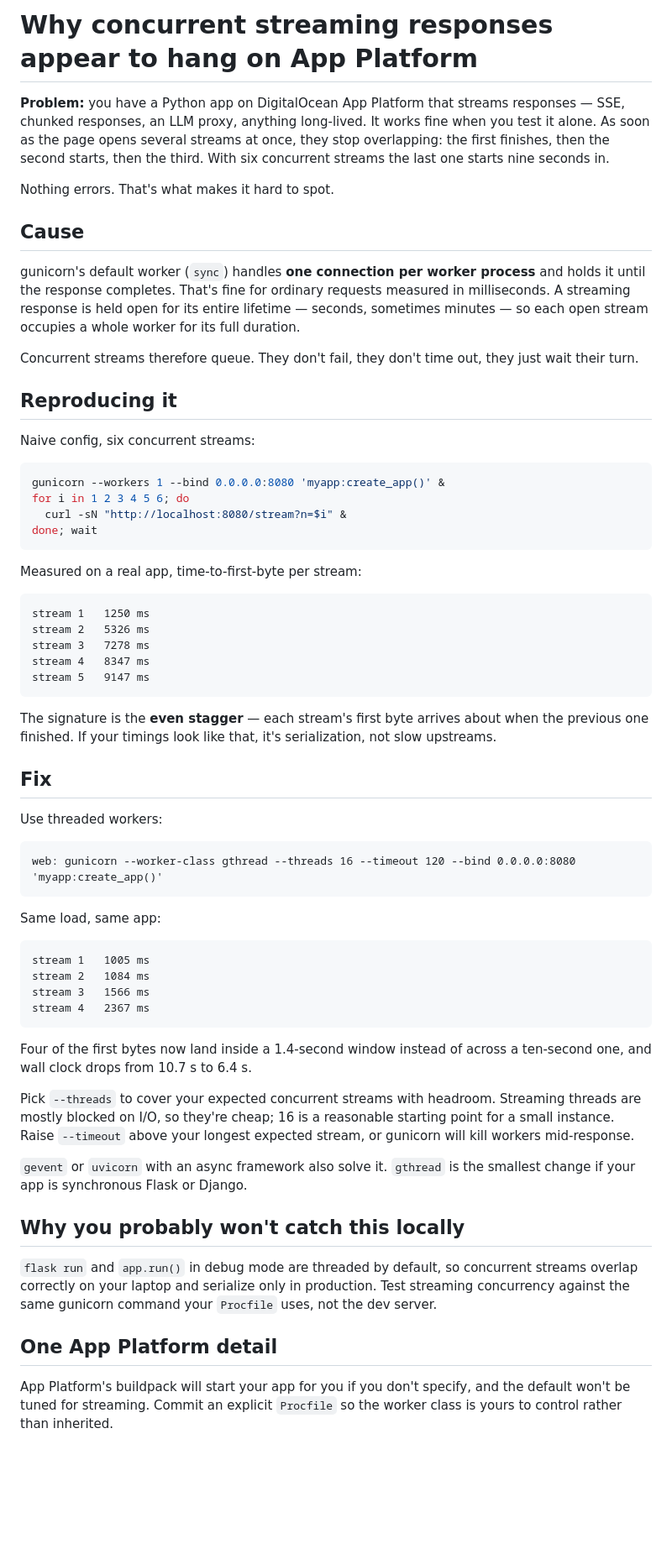
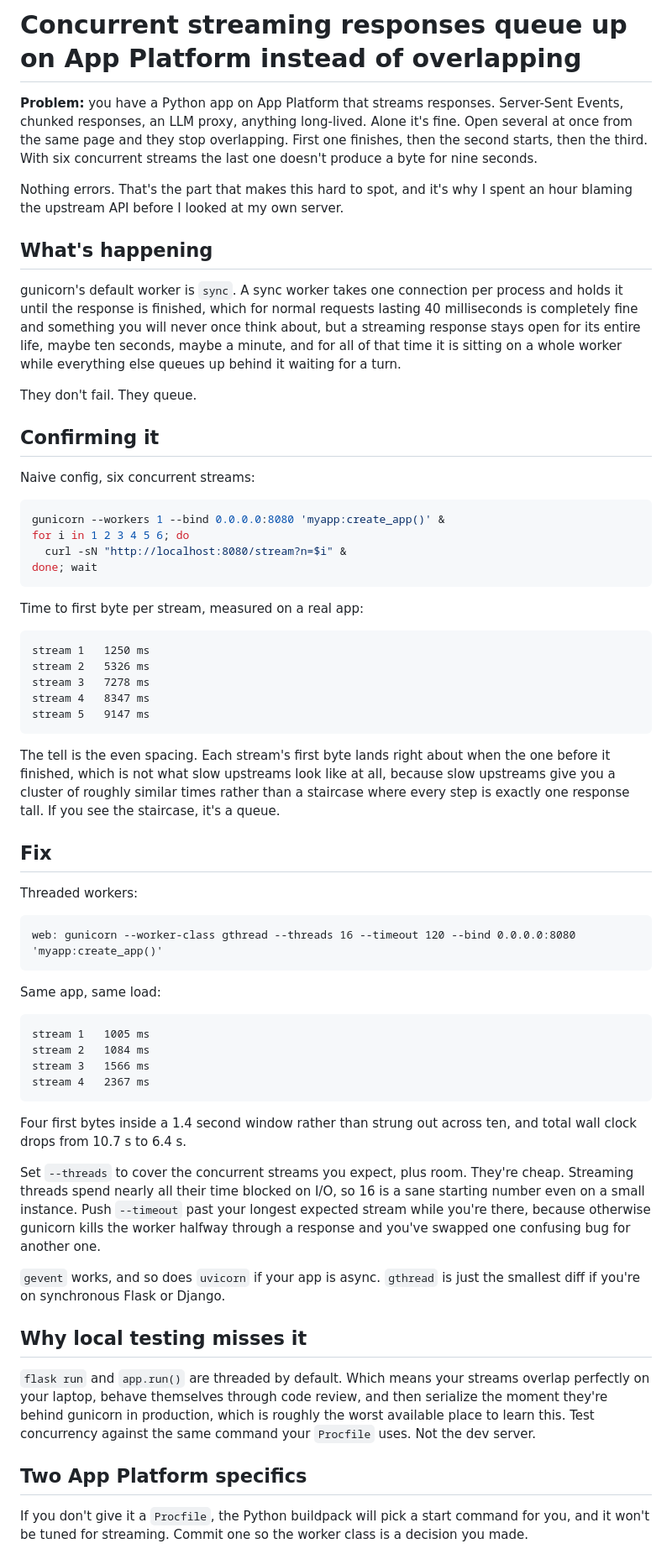
Before and after one commit to oceanforge/inference-shootout, a Markdown page: docs/community-answer.md, the part around one of its changes. Shown at 84% size. Drawn GitHub-style; blank space fills up the shorter version.

Commit message:
docs: same plainer-voice pass over the community answer
Drops the em dashes and semicolons, widens the sentence-length spread
(burstiness 0.49 to 0.82), and adds the first-person detail about
blaming the upstream API for an hour before checking the server.

Technical content and measurements unchanged.

Co-Authored-By: Claude Opus 5 (1M context) <noreply@anthropic.com>

````diff
--- a/docs/community-answer.md
+++ b/docs/community-answer.md
@@ -1,26 +1,28 @@
-# Why concurrent streaming responses appear to hang on App Platform
+# Concurrent streaming responses queue up on App Platform instead of overlapping
 
-**Problem:** you have a Python app on DigitalOcean App Platform that
-streams responses — SSE, chunked responses, an LLM proxy, anything
-long-lived. It works fine when you test it alone. As soon as the page
-opens several streams at once, they stop overlapping: the first finishes,
-then the second starts, then the third. With six concurrent streams the
-last one starts nine seconds in.
+**Problem:** you have a Python app on App Platform that streams responses.
+Server-Sent Events, chunked responses, an LLM proxy, anything long-lived.
+Alone it's fine. Open several at once from the same page and they stop
+overlapping. First one finishes, then the second starts, then the third.
+With six concurrent streams the last one doesn't produce a byte for nine
+seconds.
 
-Nothing errors. That's what makes it hard to spot.
+Nothing errors. That's the part that makes this hard to spot, and it's why
+I spent an hour blaming the upstream API before I looked at my own server.
 
-## Cause
+## What's happening
 
-gunicorn's default worker (`sync`) handles **one connection per worker
-process** and holds it until the response completes. That's fine for
-ordinary requests measured in milliseconds. A streaming response is held
-open for its entire lifetime — seconds, sometimes minutes — so each open
-stream occupies a whole worker for its full duration.
+gunicorn's default worker is `sync`. A sync worker takes one connection
+per process and holds it until the response is finished, which for normal
+requests lasting 40 milliseconds is completely fine and something you will
+never once think about, but a streaming response stays open for its entire
+life, maybe ten seconds, maybe a minute, and for all of that time it is
+sitting on a whole worker while everything else queues up behind it
+waiting for a turn.
 
-Concurrent streams therefore queue. They don't fail, they don't time out,
-they just wait their turn.
+They don't fail. They queue.
 
-## Reproducing it
+## Confirming it
 
 Naive config, six concurrent streams:
 
@@ -31,7 +33,7 @@ for i in 1 2 3 4 5 6; do
 done; wait
 ```
 
-Measured on a real app, time-to-first-byte per stream:
+Time to first byte per stream, measured on a real app:
 
 ```
 stream 1   1250 ms
@@ -41,19 +43,21 @@ stream 4   8347 ms
 stream 5   9147 ms
 ```
 
-The signature is the **even stagger** — each stream's first byte arrives
-about when the previous one finished. If your timings look like that, it's
-serialization, not slow upstreams.
+The tell is the even spacing. Each stream's first byte lands right about
+when the one before it finished, which is not what slow upstreams look
+like at all, because slow upstreams give you a cluster of roughly similar
+times rather than a staircase where every step is exactly one response
+tall. If you see the staircase, it's a queue.
 
 ## Fix
 
-Use threaded workers:
+Threaded workers:
 
 ```
 web: gunicorn --worker-class gthread --threads 16 --timeout 120 --bind 0.0.0.0:8080 'myapp:create_app()'
 ```
 
-Same load, same app:
+Same app, same load:
 
 ```
 stream 1   1005 ms
@@ -62,27 +66,31 @@ stream 3   1566 ms
 stream 4   2367 ms
 ```
 
-Four of the first bytes now land inside a 1.4-second window instead of
-across a ten-second one, and wall clock drops from 10.7 s to 6.4 s.
+Four first bytes inside a 1.4 second window rather than strung out across
+ten, and total wall clock drops from 10.7 s to 6.4 s.
 
-Pick `--threads` to cover your expected concurrent streams with headroom.
-Streaming threads are mostly blocked on I/O, so they're cheap; 16 is a
-reasonable starting point for a small instance. Raise `--timeout` above
-your longest expected stream, or gunicorn will kill workers mid-response.
+Set `--threads` to cover the concurrent streams you expect, plus room.
+They're cheap. Streaming threads spend nearly all their time blocked on
+I/O, so 16 is a sane starting number even on a small instance. Push
+`--timeout` past your longest expected stream while you're there, because
+otherwise gunicorn kills the worker halfway through a response and you've
+swapped one confusing bug for another one.
 
-`gevent` or `uvicorn` with an async framework also solve it. `gthread` is
-the smallest change if your app is synchronous Flask or Django.
+`gevent` works, and so does `uvicorn` if your app is async. `gthread` is
+just the smallest diff if you're on synchronous Flask or Django.
 
-## Why you probably won't catch this locally
+## Why local testing misses it
 
-`flask run` and `app.run()` in debug mode are threaded by default, so
-concurrent streams overlap correctly on your laptop and serialize only in
-production. Test streaming concurrency against the same gunicorn command
-your `Procfile` uses, not the dev server.
+`flask run` and `app.run()` are threaded by default. Which means your
+streams overlap perfectly on your laptop, behave themselves through code
+review, and then serialize the moment they're behind gunicorn in
+production, which is roughly the worst available place to learn this. Test
+concurrency against the same command your `Procfile` uses. Not the dev
+server.
 
-## One App Platform detail
+## Two App Platform specifics
 
-App Platform's buildpack will start your app for you if you don't specify,
-and the default won't be tuned for streaming. Commit an explicit
-`Procfile` so the worker class is yours to control rather than inherited.
+If you don't give it a `Procfile`, the Python buildpack will pick a start
+command for you, and it won't be tuned for streaming. Commit one so the
+worker class is a decision you made.
 
````
Also changed, not shown: other parts of docs/community-answer.md (+7 -7 lines).
